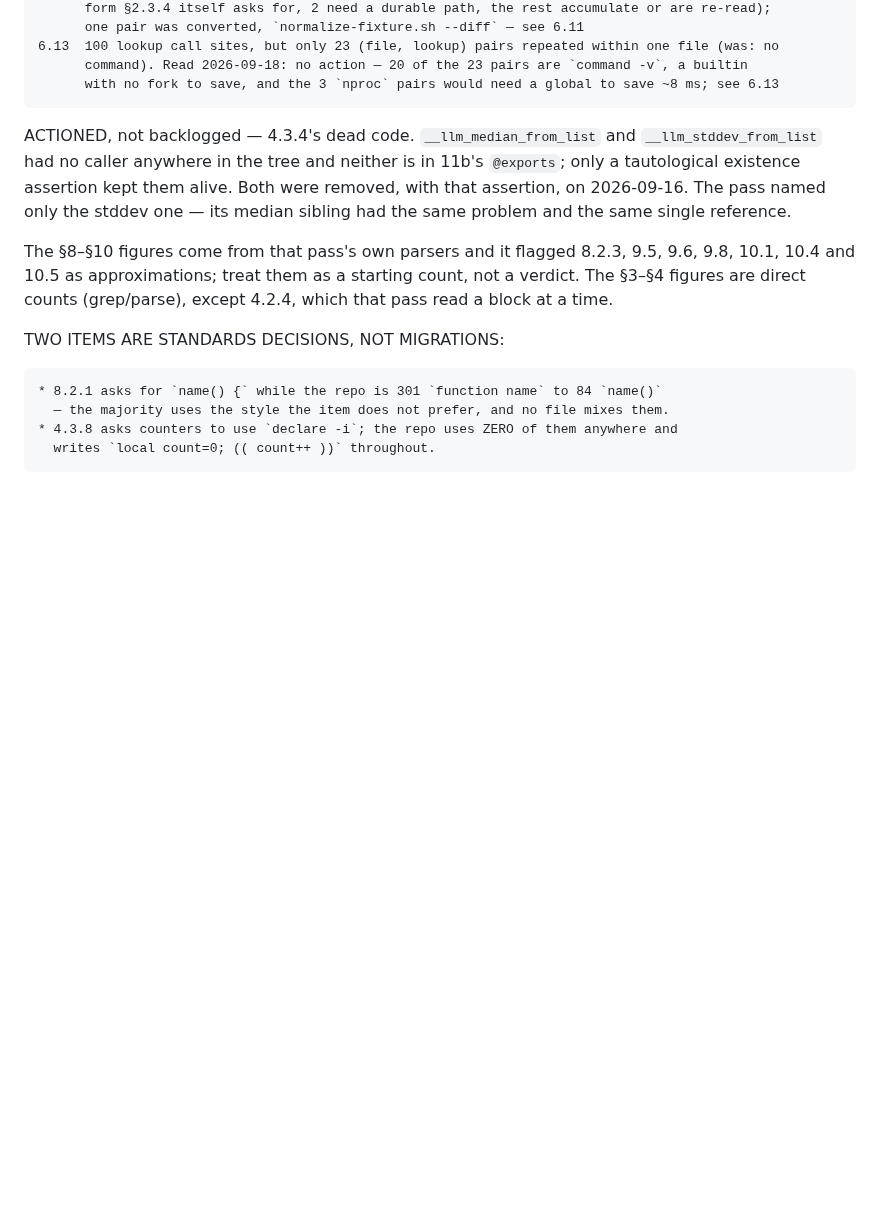
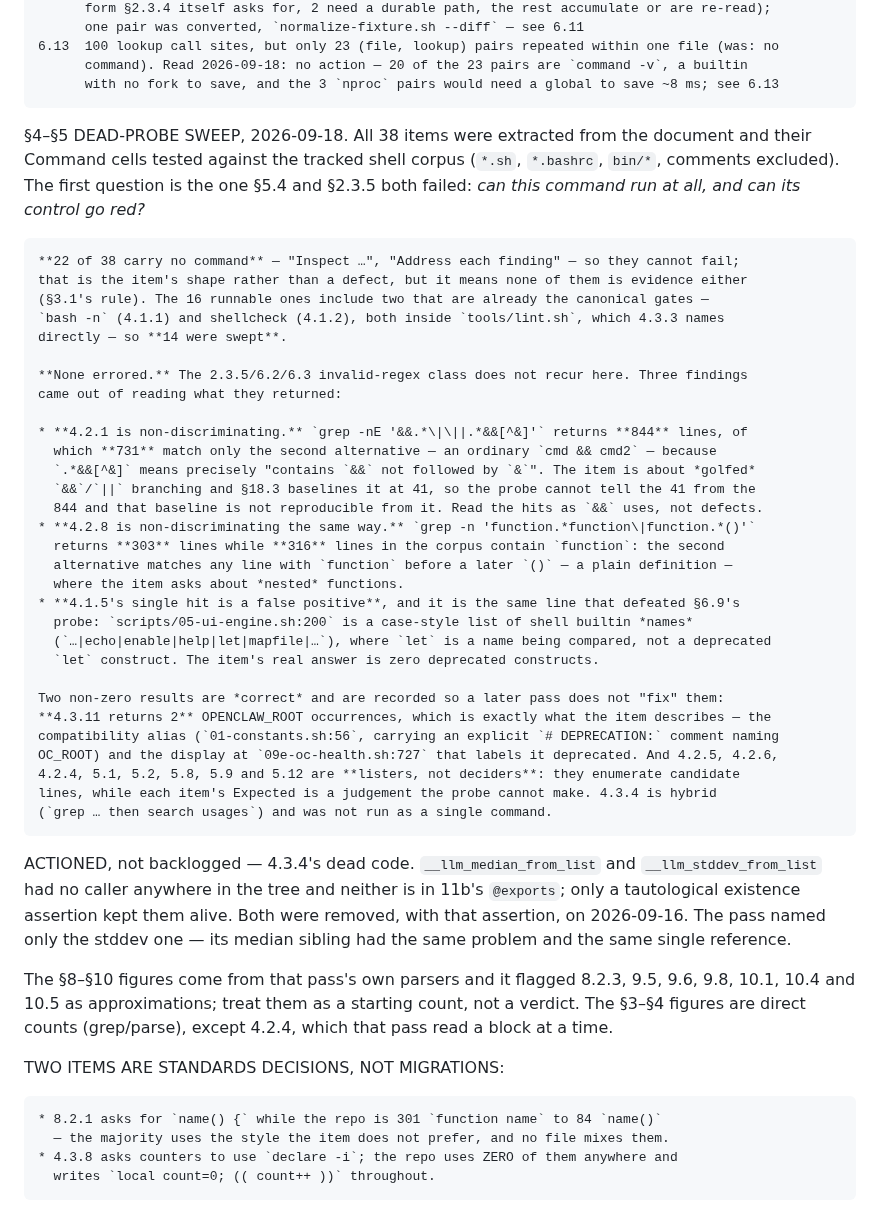
Before and after one commit to waynegault/ubuntu-console, a Markdown page: docs/inspection.md, the part around the change. GitHub-like rendering; blank space fills up the shorter version.

Commit message:
docs(inspection): §4-§5 dead-probe sweep — 14 runnable probes run, three findings, none dead
All 38 §4/§5 items were extracted from the document and their Command cells tested against
the tracked shell corpus. The question is the one §5.4 and §2.3.5 both failed: can the
command run at all, and can its control go red?

22 of 38 carry no command ("Inspect …", "Address each finding"), so they cannot fail — that
is the item's shape rather than a defect, but it also means none of them is evidence. Of the
16 runnable ones, two are already the canonical gates (`bash -n` via 4.1.1, shellcheck via
4.1.2, both inside tools/lint.sh, which 4.3.3 names), so 14 were swept.

None errored — the 2.3.5/6.2/6.3 invalid-regex class does not recur here. Three findings came
out of reading what they returned:

- 4.2.1 is non-discriminating: 844 hits, 731 of them ordinary `cmd && cmd2`, because
  `.*&&[^&]` means "contains && not followed by &". The item is about golfed `&&`/`||`
  branching and §18.3 baselines it at 41 — the probe cannot tell the 41 from the 844.
- 4.2.8 is non-discriminating the same way: 303 hits where only 316 lines in the corpus
  contain `function` at all, because `function.*()` matches a plain definition rather than a
  nested one.
- 4.1.5's single hit is a false positive, on the same line that defeated 6.9's probe:
  scripts/05-ui-engine.sh:200 is a case-style list of shell builtin names, where `let` is a
  name being compared, not a deprecated `let` construct. Its real answer is zero.

Recorded as correct rather than broken, so a later pass does not "fix" them: 4.3.11 returns 2
OPENCLAW_ROOT occurrences, which is exactly the state the item describes (the
deprecation-commented alias plus the display that labels it deprecated); and 4.2.4, 4.2.5,
4.2.6, 5.1, 5.2, 5.8, 5.9 and 5.12 are listers, not deciders — they enumerate candidates
while each Expected is a judgement the probe cannot make.

Verified: every count re-run over the corpus; the 4.3.11 hits and the 4.1.5 hit printed and
read rather than inferred; tools/docs-sync-check.sh exit 0; markdownlint clean on
docs/inspection.md.

```diff
--- a/docs/inspection.md
+++ b/docs/inspection.md
@@ -3275,6 +3275,42 @@ is deliberately not worth fixing, and what was still open when this pass ended.
     6.13  100 lookup call sites, but only 23 (file, lookup) pairs repeated within one file (was: no
           command). Read 2026-09-18: no action — 20 of the 23 pairs are `command -v`, a builtin
           with no fork to save, and the 3 `nproc` pairs would need a global to save ~8 ms; see 6.13
+
+  §4–§5 DEAD-PROBE SWEEP, 2026-09-18. All 38 items were extracted from the document and their
+  Command cells tested against the tracked shell corpus (`*.sh`, `*.bashrc`, `bin/*`, comments
+  excluded). The first question is the one §5.4 and §2.3.5 both failed: *can this command run at
+  all, and can its control go red?*
+
+    **22 of 38 carry no command** — "Inspect …", "Address each finding" — so they cannot fail;
+    that is the item's shape rather than a defect, but it means none of them is evidence either
+    (§3.1's rule). The 16 runnable ones include two that are already the canonical gates —
+    `bash -n` (4.1.1) and shellcheck (4.1.2), both inside `tools/lint.sh`, which 4.3.3 names
+    directly — so **14 were swept**.
+
+    **None errored.** The 2.3.5/6.2/6.3 invalid-regex class does not recur here. Three findings
+    came out of reading what they returned:
+
+    * **4.2.1 is non-discriminating.** `grep -nE '&&.*\|\||.*&&[^&]'` returns **844** lines, of
+      which **731** match only the second alternative — an ordinary `cmd && cmd2` — because
+      `.*&&[^&]` means precisely "contains `&&` not followed by `&`". The item is about *golfed*
+      `&&`/`||` branching and §18.3 baselines it at 41, so the probe cannot tell the 41 from the
+      844 and that baseline is not reproducible from it. Read the hits as `&&` uses, not defects.
+    * **4.2.8 is non-discriminating the same way.** `grep -n 'function.*function\|function.*()'`
+      returns **303** lines while **316** lines in the corpus contain `function`: the second
+      alternative matches any line with `function` before a later `()` — a plain definition —
+      where the item asks about *nested* functions.
+    * **4.1.5's single hit is a false positive**, and it is the same line that defeated §6.9's
+      probe: `scripts/05-ui-engine.sh:200` is a case-style list of shell builtin *names*
+      (`…|echo|enable|help|let|mapfile|…`), where `let` is a name being compared, not a deprecated
+      `let` construct. The item's real answer is zero deprecated constructs.
+
+    Two non-zero results are *correct* and are recorded so a later pass does not "fix" them:
+    **4.3.11 returns 2** OPENCLAW_ROOT occurrences, which is exactly what the item describes — the
+    compatibility alias (`01-constants.sh:56`, carrying an explicit `# DEPRECATION:` comment naming
+    OC_ROOT) and the display at `09e-oc-health.sh:727` that labels it deprecated. And 4.2.5, 4.2.6,
+    4.2.4, 5.1, 5.2, 5.8, 5.9 and 5.12 are **listers, not deciders**: they enumerate candidate
+    lines, while each item's Expected is a judgement the probe cannot make. 4.3.4 is hybrid
+    (`grep … then search usages`) and was not run as a single command.
 
   ACTIONED, not backlogged — 4.3.4's dead code. `__llm_median_from_list` and
   `__llm_stddev_from_list` had no caller anywhere in the tree and neither is in
```
